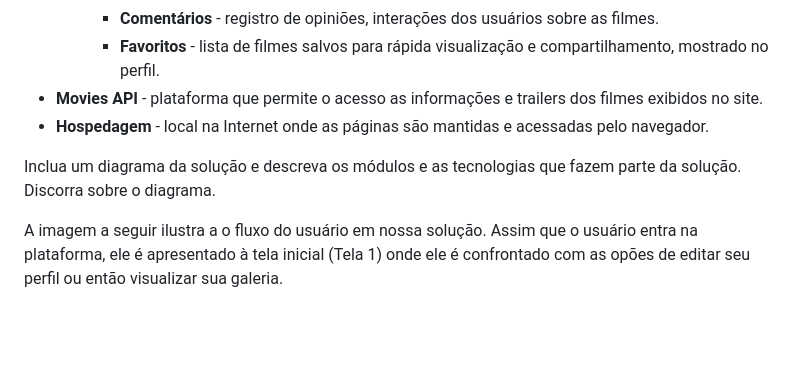
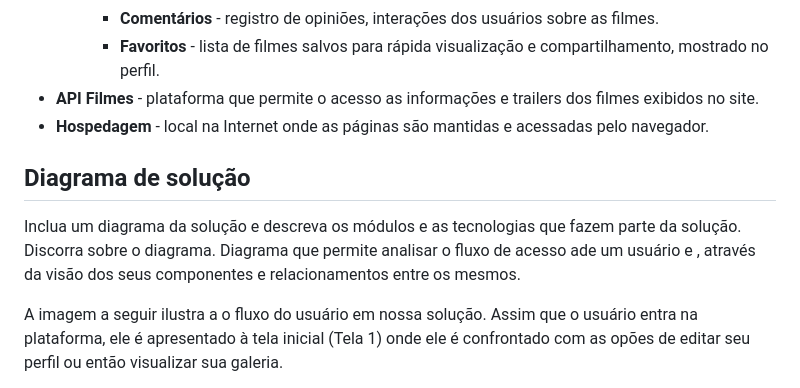
Before and after one commit to ICEI-PUC-Minas-PMV-ADS/pmv-ads-2022-2-e1-proj-web-t10-portal_filmes_ads_puc, a Markdown page: docs/05-Arquitetura da Solução.md, the part around the change printed below. Drawn GitHub-style; blank space fills up the shorter version.

```diff
--- a/docs/05-Arquitetura da Solução.md
+++ b/docs/05-Arquitetura da Solução.md
@@ -24,11 +24,12 @@ A solução implementada para o front-end da aplicação, conta com os seguintes
      - **Canais** - seções de filmes apresentadas
      - **Comentários** - registro de opiniões, interações dos usuários sobre as filmes.
      - **Favoritos** - lista de filmes salvos para rápida visualização e compartilhamento, mostrado no perfil.
- - **Movies API** - plataforma que permite o acesso as informações e trailers dos filmes exibidos no site.
+ - **API Filmes** - plataforma que permite o acesso as informações e trailers dos filmes exibidos no site.
  - **Hospedagem** - local na Internet onde as páginas são mantidas e acessadas pelo navegador.
 
-
+## Diagrama de solução
 Inclua um diagrama da solução e descreva os módulos e as tecnologias que fazem parte da solução. Discorra sobre o diagrama.
+Diagrama que permite analisar o fluxo de acesso ade um usuário e , através da visão dos seus componentes e relacionamentos entre os mesmos.
 
 A imagem a seguir ilustra a o fluxo do usuário em nossa solução. Assim
 que o usuário entra na plataforma, ele é apresentado à tela inicial
```
Also changed, not shown: other parts of docs/05-Arquitetura da Solução.md (+27 -11 lines), docs/img/tecnologias.jpg (added).
